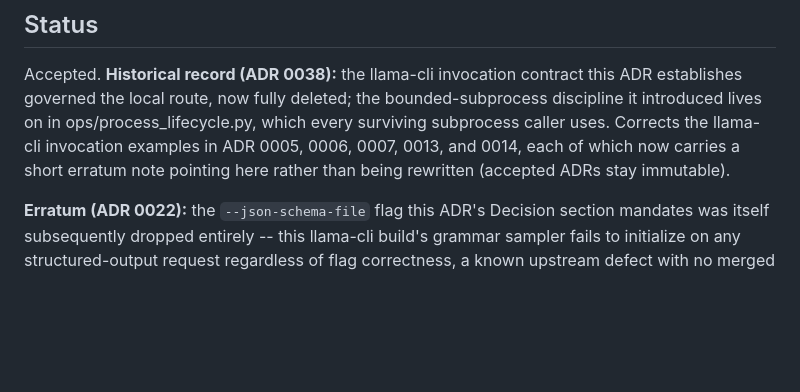
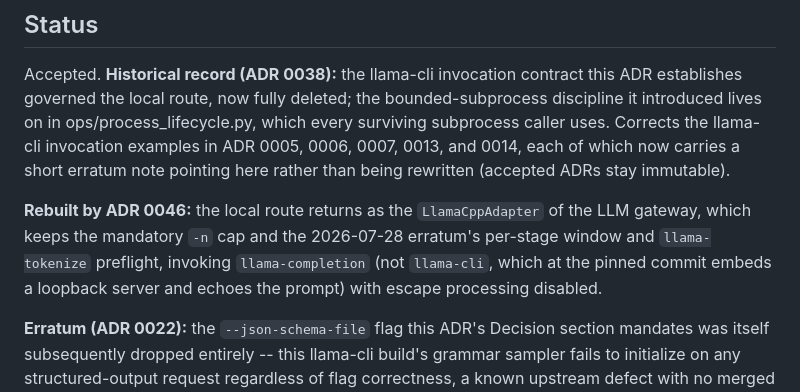
Before and after one commit to edizonbasseto/lecture-to-study-pipeline, a Markdown page: docs/decisions/0020-llama-cli-invocation-contract-correction.md, the part around the change. Drawn GitHub-style; blank space fills up the shorter version.

```diff
--- a/docs/decisions/0020-llama-cli-invocation-contract-correction.md
+++ b/docs/decisions/0020-llama-cli-invocation-contract-correction.md
@@ -5,6 +5,12 @@
 Accepted. **Historical record (ADR 0038):** the llama-cli invocation contract this ADR establishes governed the local route, now fully deleted; the bounded-subprocess discipline it introduced lives on in ops/process_lifecycle.py, which every surviving subprocess caller uses. Corrects the llama-cli invocation examples in ADR 0005, 0006,
 0007, 0013, and 0014, each of which now carries a short erratum note
 pointing here rather than being rewritten (accepted ADRs stay immutable).
+
+**Rebuilt by ADR 0046:** the local route returns as the `LlamaCppAdapter` of
+the LLM gateway, which keeps the mandatory `-n` cap and the 2026-07-28
+erratum's per-stage window and `llama-tokenize` preflight, invoking
+`llama-completion` (not `llama-cli`, which at the pinned commit embeds a
+loopback server and echoes the prompt) with escape processing disabled.
 
 **Erratum (ADR 0022):** the `--json-schema-file` flag this ADR's Decision
 section mandates was itself subsequently dropped entirely -- this
```
Also changed, not shown: docs/decisions/0022-llama-cli-structured-output-workaround.md (+6 -0 lines), docs/decisions/0034-retry-repeat-penalty-for-llama-cli-workers.md (+4 -0 lines).
